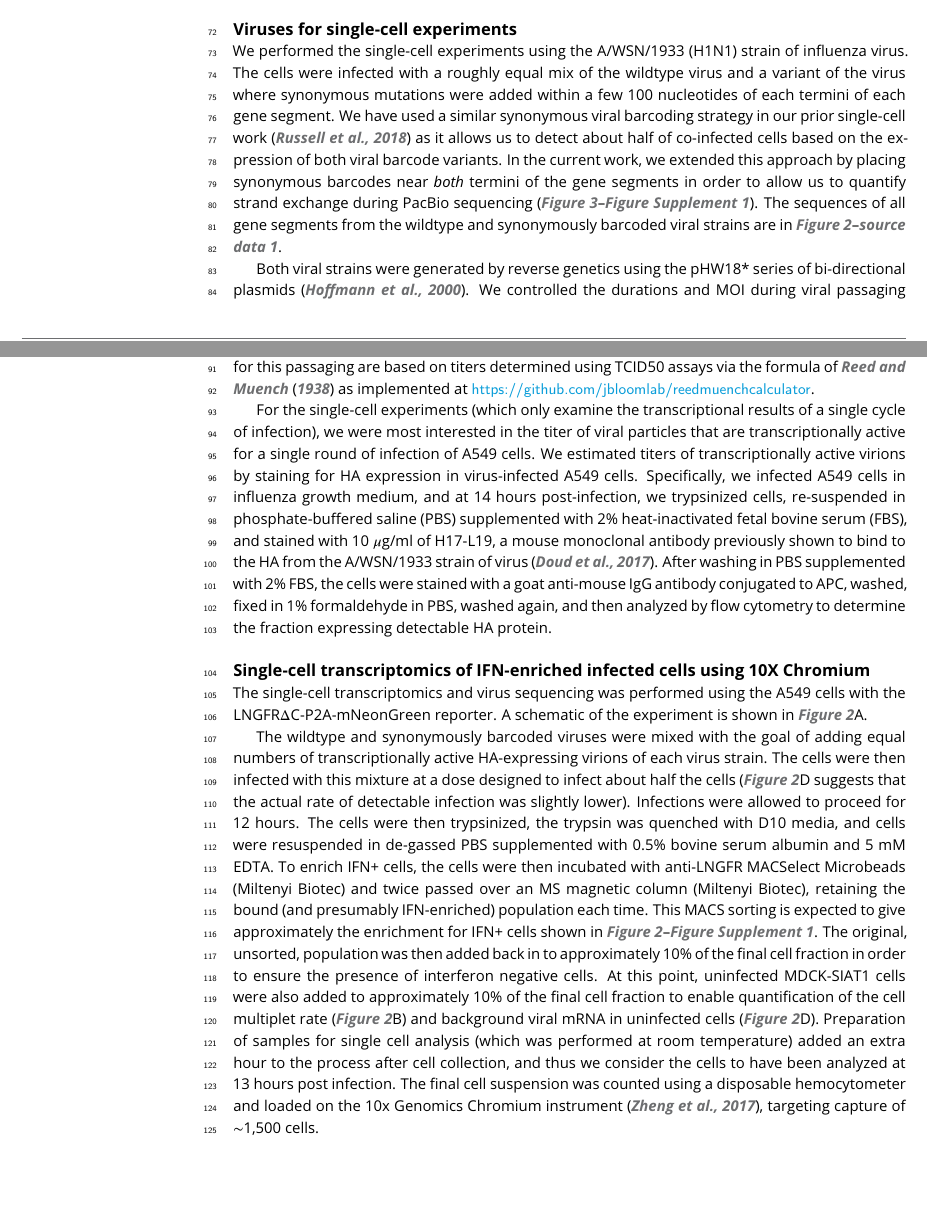
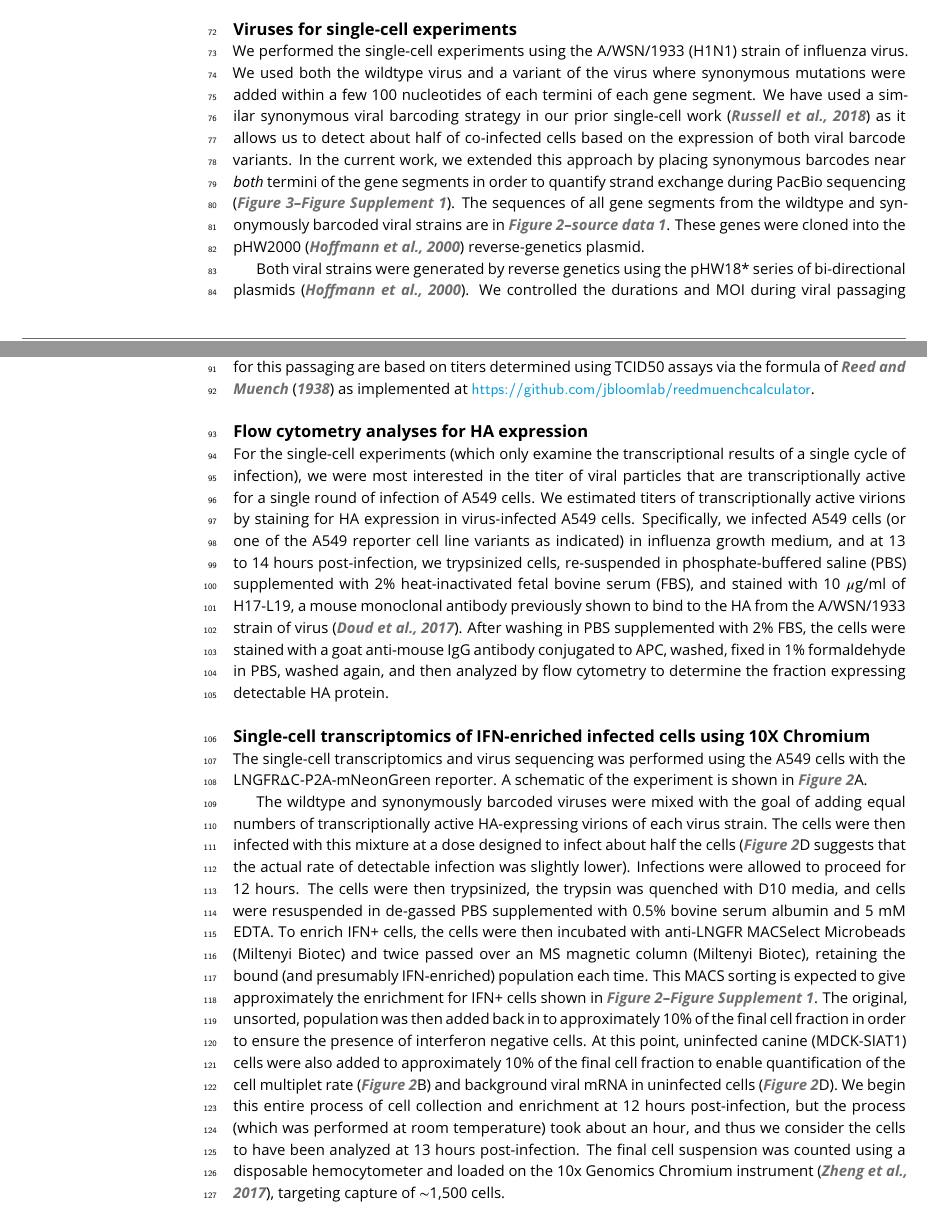
Before and after one commit to jbloomlab/IFNsorted_flu_single_cell, a LaTeX document (paper/paper.tex): two parts of pages 6 and 7 of 24, joined at a grey line, cut so that both start at the same text, the shorter picture padded with empty space. Compiled offline with pdfLaTeX.

Commit message:
minor edits to methods

```diff
--- a/paper/paper.tex
+++ b/paper/paper.tex
@@ -422,10 +422,11 @@ For detection of the cell-surface bound LNGFR$\Delta$C, cells were stained with
 
 \subsection{Viruses for single-cell experiments}
 We performed the single-cell experiments using the A/WSN/1933 (H1N1) strain of influenza virus.
-The cells were infected with a roughly equal mix of the wildtype virus and a variant of the virus where synonymous mutations were added within a few 100 nucleotides of each termini of each gene segment.
+We used both the wildtype virus and a variant of the virus where synonymous mutations were added within a few 100 nucleotides of each termini of each gene segment.
 We have used a similar synonymous viral barcoding strategy in our prior single-cell work~\citep{russell2018extreme} as it allows us to detect about half of co-infected cells based on the expression of both viral barcode variants.
-In the current work, we extended this approach by placing synonymous barcodes near \emph{both} termini of the gene segments in order to allow us to quantify strand exchange during PacBio sequencing (\FIGSUPP[genotypes]{StrandExchange}).
+In the current work, we extended this approach by placing synonymous barcodes near \emph{both} termini of the gene segments in order to quantify strand exchange during PacBio sequencing (\FIGSUPP[genotypes]{StrandExchange}).
 The sequences of all gene segments from the wildtype and synonymously barcoded viral strains are in \FIGDATA[experiment]{virus_seqs}.
+These genes were cloned into the pHW2000~\citep{hoffmann2000dna} reverse-genetics plasmid.
 
 Both viral strains were generated by reverse genetics using the pHW18* series of bi-directional plasmids~\citep{hoffmann2000dna}.
 We controlled the durations and MOI during viral passaging since these factors can greatly affect the accumulation of defective viral particles~\citep{xue2016propagation}.
@@ -433,9 +434,10 @@ The viruses were generated by reverse genetics in co-cultures of 293T and MDCK-S
 Specifically, after generation by reverse genetics, the wildtype variant was expanded at an MOI of 0.001 for 72 hours twice in MDCK-SIAT1 cells, and the synonymously barcoded variant was expanded once at an MOI of 0.01 for 60 hours.
 The MOIs for this passaging are based on titers determined using TCID50 assays via the formula of \citet{reed1938simple} as implemented at \url{https://github.com/jbloomlab/reedmuenchcalculator}.
 
+\subsection{Flow cytometry analyses for HA expression}
 For the single-cell experiments (which only examine the transcriptional results of a single cycle of infection), we were most interested in the titer of viral particles that are transcriptionally active for a single round of infection of A549 cells.
 We estimated titers of transcriptionally active virions by staining for HA expression in virus-infected A549 cells.
-Specifically, we infected A549 cells in influenza growth medium, and at 14 hours post-infection, we trypsinized cells, re-suspended in phosphate-buffered saline (PBS) supplemented with 2\% heat-inactivated fetal bovine serum (FBS), and stained with 10 $\mu$g/ml of H17-L19, a mouse monoclonal antibody previously shown to bind to the HA from the A/WSN/1933 strain of virus~\citep{doud2017complete}.
+Specifically, we infected A549 cells (or one of the A549 reporter cell line variants as indicated) in influenza growth medium, and at 13 to 14 hours post-infection, we trypsinized cells, re-suspended in phosphate-buffered saline (PBS) supplemented with 2\% heat-inactivated fetal bovine serum (FBS), and stained with 10 $\mu$g/ml of H17-L19, a mouse monoclonal antibody previously shown to bind to the HA from the A/WSN/1933 strain of virus~\citep{doud2017complete}.
 After washing in PBS supplemented with 2\% FBS, the cells were stained with a goat anti-mouse IgG antibody conjugated to APC, washed, fixed in 1\% formaldehyde in PBS, washed again, and then analyzed by flow cytometry to determine the fraction expressing detectable HA protein.
 
 \subsection{Single-cell transcriptomics of IFN-enriched infected cells using 10X Chromium}
@@ -449,8 +451,8 @@ The cells were then trypsinized, the trypsin was quenched with D10 media, and ce
 To enrich IFN+ cells, the cells were then incubated with anti-LNGFR MACSelect Microbeads (Miltenyi Biotec) and twice passed over an MS magnetic column (Miltenyi Biotec), retaining the bound (and presumably IFN-enriched) population each time.
 This MACS sorting is expected to give approximately the enrichment for IFN+ cells shown in \FIGSUPP[experiment]{MACS}.
 The original, unsorted, population was then added back in to approximately 10\% of the final cell fraction in order to ensure the presence of interferon negative cells.
-At this point, uninfected MDCK-SIAT1 cells were also added to approximately 10\% of the final cell fraction to enable quantification of the cell multiplet rate (\FIG{experiment}B) and background viral mRNA in uninfected cells (\FIG{experiment}D).
-Preparation of samples for single cell analysis (which was performed at room temperature) added an extra hour to the process after cell collection, and thus we consider the cells to have been analyzed at 13 hours post infection.
+At this point, uninfected canine (MDCK-SIAT1) cells were also added to approximately 10\% of the final cell fraction to enable quantification of the cell multiplet rate (\FIG{experiment}B) and background viral mRNA in uninfected cells (\FIG{experiment}D).
+We begin this entire process of cell collection and enrichment at 12 hours post-infection, but the process (which was performed at room temperature) took about an hour, and thus we consider the cells to have been analyzed at 13 hours post-infection.
 The final cell suspension was counted using a disposable hemocytometer and loaded on the 10x Genomics Chromium instrument~\citep{zheng2017massively}, targeting capture of $\sim$1,500 cells.
 
 This sample was then processed to create libraries for Illumina 3'-end sequencing according to the 10X Genomics protocol using the Chromium Single Cell 3' Library and Gel Bead Kit v2 with one important modification: rather than process all full-length cDNA through enzymatic fragmentation, several nanograms were retained for targeted full-length viral cDNA sequencing as described below.
```
Also changed, not shown: paper/paper.tex (2 more changed lines).
